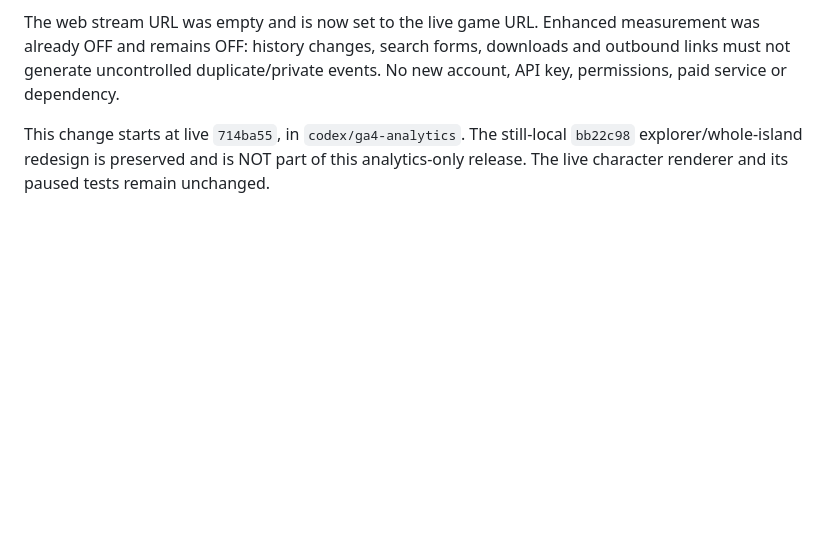
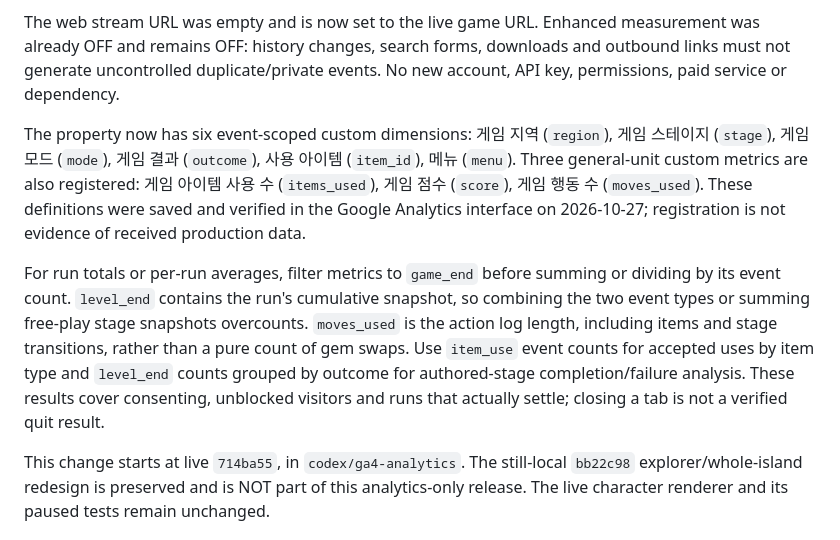
Before and after one commit to uxidesigner-ux/chroma-match, a Markdown page: docs/analytics.md, the part around the change. Drawn GitHub-style; blank space fills up the shorter version.

Commit message:
docs: record GA4 report dimensions and metric scope

```diff
--- a/docs/analytics.md
+++ b/docs/analytics.md
@@ -17,6 +17,23 @@ The web stream URL was empty and is now set to the live game URL. Enhanced
 measurement was already OFF and remains OFF: history changes, search forms,
 downloads and outbound links must not generate uncontrolled duplicate/private
 events. No new account, API key, permissions, paid service or dependency.
+
+The property now has six event-scoped custom dimensions: 게임 지역 (`region`),
+게임 스테이지 (`stage`), 게임 모드 (`mode`), 게임 결과 (`outcome`),
+사용 아이템 (`item_id`), 메뉴 (`menu`). Three general-unit custom metrics are
+also registered: 게임 아이템 사용 수 (`items_used`), 게임 점수 (`score`),
+게임 행동 수 (`moves_used`). These definitions were saved and verified in the
+Google Analytics interface on 2026-10-27; registration is not evidence of received
+production data.
+
+For run totals or per-run averages, filter metrics to `game_end` before summing
+or dividing by its event count. `level_end` contains the run's cumulative snapshot,
+so combining the two event types or summing free-play stage snapshots overcounts.
+`moves_used` is the action log length, including items and stage transitions,
+rather than a pure count of gem swaps. Use `item_use` event counts for accepted
+uses by item type and `level_end` counts grouped by outcome for authored-stage
+completion/failure analysis. These results cover consenting, unblocked visitors
+and runs that actually settle; closing a tab is not a verified quit result.
 
 This change starts at live `714ba55`, in `codex/ga4-analytics`. The still-local
 `bb22c98` explorer/whole-island redesign is preserved and is NOT part of this
```
